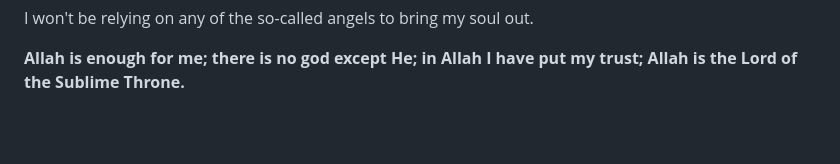
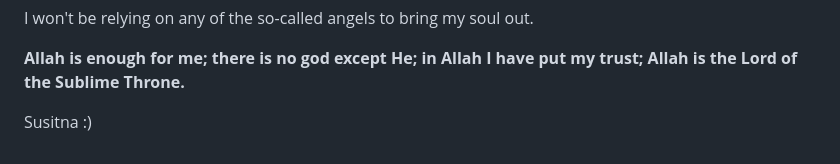
Before and after one commit to RaphaelAsanti/the-paraclete, a Markdown page: README.md, the part around the change. Rendered like a GitHub page; blank space fills up the shorter version.

Commit message:
Add closing statement to README

```diff
--- a/README.md
+++ b/README.md
@@ -78,3 +78,5 @@ https://www.youtube.com/watch?v=f8OHybVhQwc
 I won't be relying on any of the so-called angels to bring my soul out.
 
 **Allah is enough for me; there is no god except He; in Allah I have put my trust; Allah is the Lord of the Sublime Throne.**
+
+Susitna :)
```
